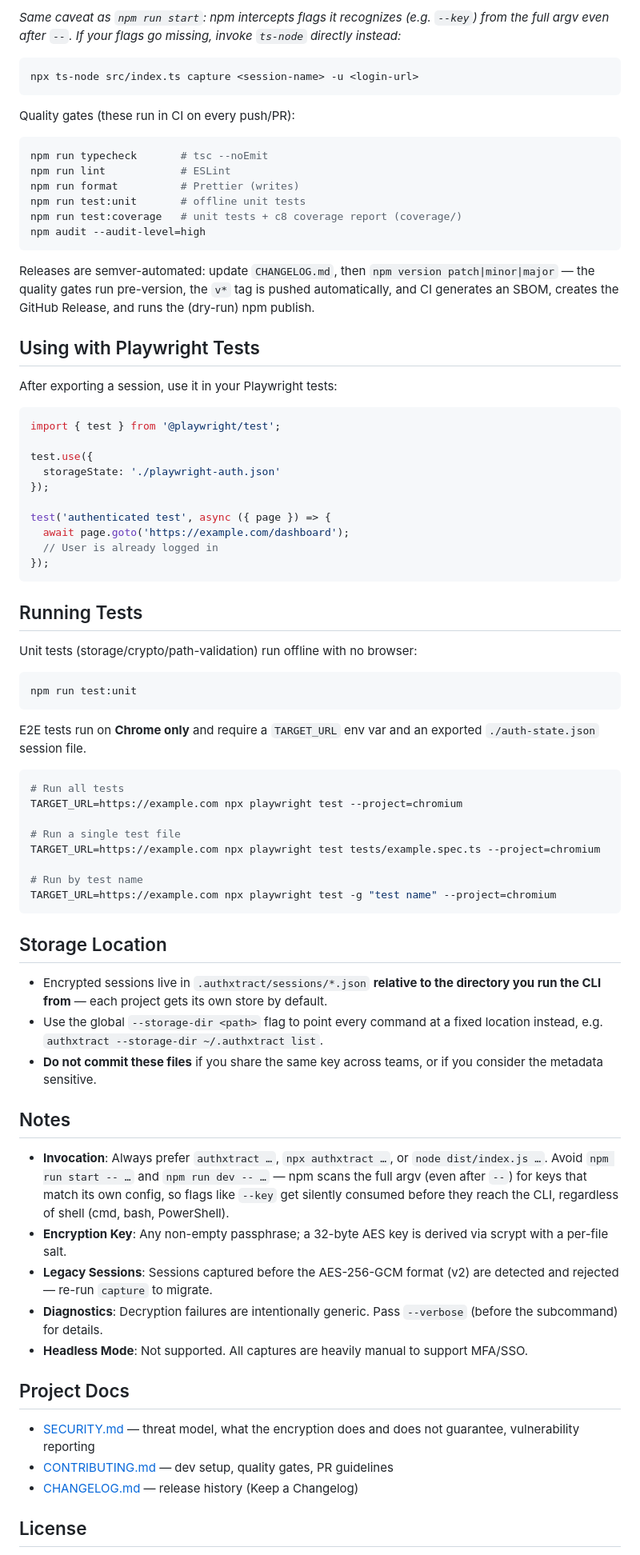
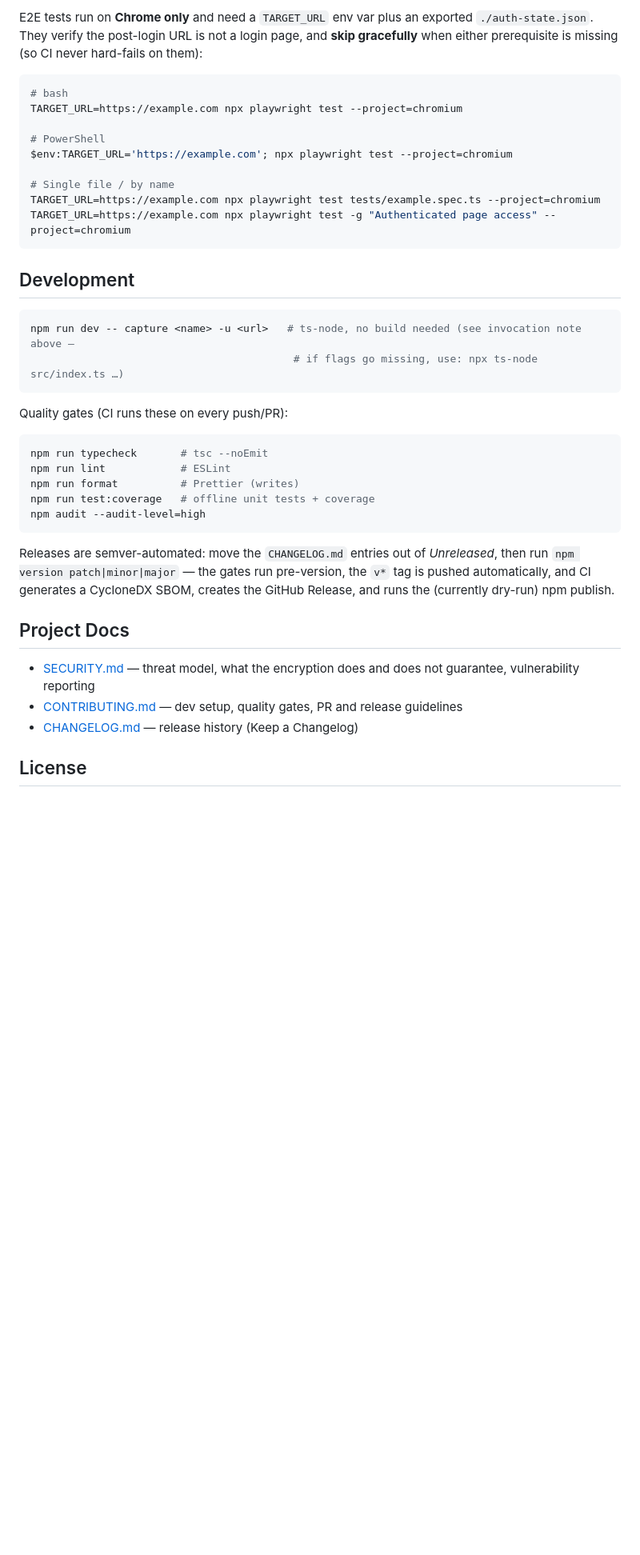
Before and after one commit to moises-gonzalez/authxtract, a Markdown page: README.md, the part around one of its changes. Shown at 80% size. GitHub-like rendering; blank space fills up the shorter version.

````diff
--- a/README.md
+++ b/README.md
@@ -164,80 +204,42 @@ npm run dev -- delete <session-name>
 ```
 
-*Same caveat as `npm run start`: npm intercepts flags it recognizes (e.g. `--key`) from the full argv even after `--`. If your flags go missing, invoke `ts-node` directly instead:*
+E2E tests run on **Chrome only** and need a `TARGET_URL` env var plus an exported `./auth-state.json`. They verify the post-login URL is not a login page, and **skip gracefully** when either prerequisite is missing (so CI never hard-fails on them):
 
 ```bash
-npx ts-node src/index.ts capture <session-name> -u <login-url>
+# bash
+TARGET_URL=https://example.com npx playwright test --project=chromium
+
+# PowerShell
+$env:TARGET_URL='https://example.com'; npx playwright test --project=chromium
+
+# Single file / by name
+TARGET_URL=https://example.com npx playwright test tests/example.spec.ts --project=chromium
+TARGET_URL=https://example.com npx playwright test -g "Authenticated page access" --project=chromium
 ```
 
-Quality gates (these run in CI on every push/PR):
+## Development
+
+```bash
+npm run dev -- capture <name> -u <url>   # ts-node, no build needed (see invocation note above —
+                                          # if flags go missing, use: npx ts-node src/index.ts …)
+```
+
+Quality gates (CI runs these on every push/PR):
 
 ```bash
 npm run typecheck       # tsc --noEmit
 npm run lint            # ESLint
 npm run format          # Prettier (writes)
-npm run test:unit       # offline unit tests
-npm run test:coverage   # unit tests + c8 coverage report (coverage/)
+npm run test:coverage   # offline unit tests + coverage
 npm audit --audit-level=high
 ```
 
-Releases are semver-automated: update `CHANGELOG.md`, then `npm version patch|minor|major` — the quality gates run pre-version, the `v*` tag is pushed automatically, and CI generates an SBOM, creates the GitHub Release, and runs the (dry-run) npm publish.
-
-## Using with Playwright Tests
-
-After exporting a session, use it in your Playwright tests:
-
-```typescript
-import { test } from '@playwright/test';
-
-test.use({
-  storageState: './playwright-auth.json'
-});
-
-test('authenticated test', async ({ page }) => {
-  await page.goto('https://example.com/dashboard');
-  // User is already logged in
-});
-```
-
-## Running Tests
-
-Unit tests (storage/crypto/path-validation) run offline with no browser:
-
-```bash
-npm run test:unit
-```
-
-E2E tests run on **Chrome only** and require a `TARGET_URL` env var and an exported `./auth-state.json` session file.
-
-```bash
-# Run all tests
-TARGET_URL=https://example.com npx playwright test --project=chromium
-
-# Run a single test file
-TARGET_URL=https://example.com npx playwright test tests/example.spec.ts --project=chromium
-
-# Run by test name
-TARGET_URL=https://example.com npx playwright test -g "test name" --project=chromium
-```
-
-## Storage Location
-
-- Encrypted sessions live in `.authxtract/sessions/*.json` **relative to the directory you run the CLI from** — each project gets its own store by default.
-- Use the global `--storage-dir <path>` flag to point every command at a fixed location instead, e.g. `authxtract --storage-dir ~/.authxtract list`.
-- **Do not commit these files** if you share the same key across teams, or if you consider the metadata sensitive.
-
-## Notes
-
-- **Invocation**: Always prefer `authxtract …`, `npx authxtract …`, or `node dist/index.js …`. Avoid `npm run start -- …` and `npm run dev -- …` — npm scans the full argv (even after `--`) for keys that match its own config, so flags like `--key` get silently consumed before they reach the CLI, regardless of shell (cmd, bash, PowerShell).
-- **Encryption Key**: Any non-empty passphrase; a 32-byte AES key is derived via scrypt with a per-file salt.
-- **Legacy Sessions**: Sessions captured before the AES-256-GCM format (v2) are detected and rejected — re-run `capture` to migrate.
-- **Diagnostics**: Decryption failures are intentionally generic. Pass `--verbose` (before the subcommand) for details.
-- **Headless Mode**: Not supported. All captures are heavily manual to support MFA/SSO.
+Releases are semver-automated: move the `CHANGELOG.md` entries out of *Unreleased*, then run `npm version patch|minor|major` — the gates run pre-version, the `v*` tag is pushed automatically, and CI generates a CycloneDX SBOM, creates the GitHub Release, and runs the (currently dry-run) npm publish.
 
 ## Project Docs
 
 - [SECURITY.md](SECURITY.md) — threat model, what the encryption does and does not guarantee, vulnerability reporting
-- [CONTRIBUTING.md](CONTRIBUTING.md) — dev setup, quality gates, PR guidelines
+- [CONTRIBUTING.md](CONTRIBUTING.md) — dev setup, quality gates, PR and release guidelines
 - [CHANGELOG.md](CHANGELOG.md) — release history (Keep a Changelog)
 
 ## License
````
Also changed, not shown: other parts of README.md (+116 -76 lines).
